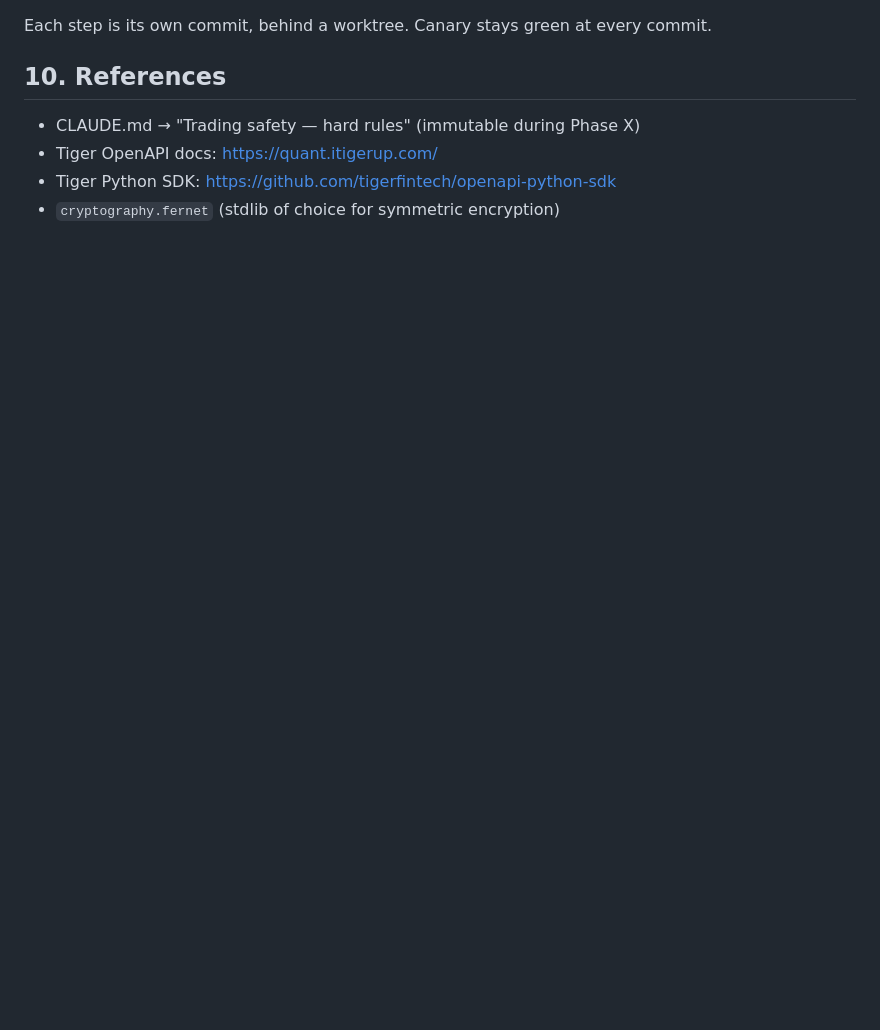
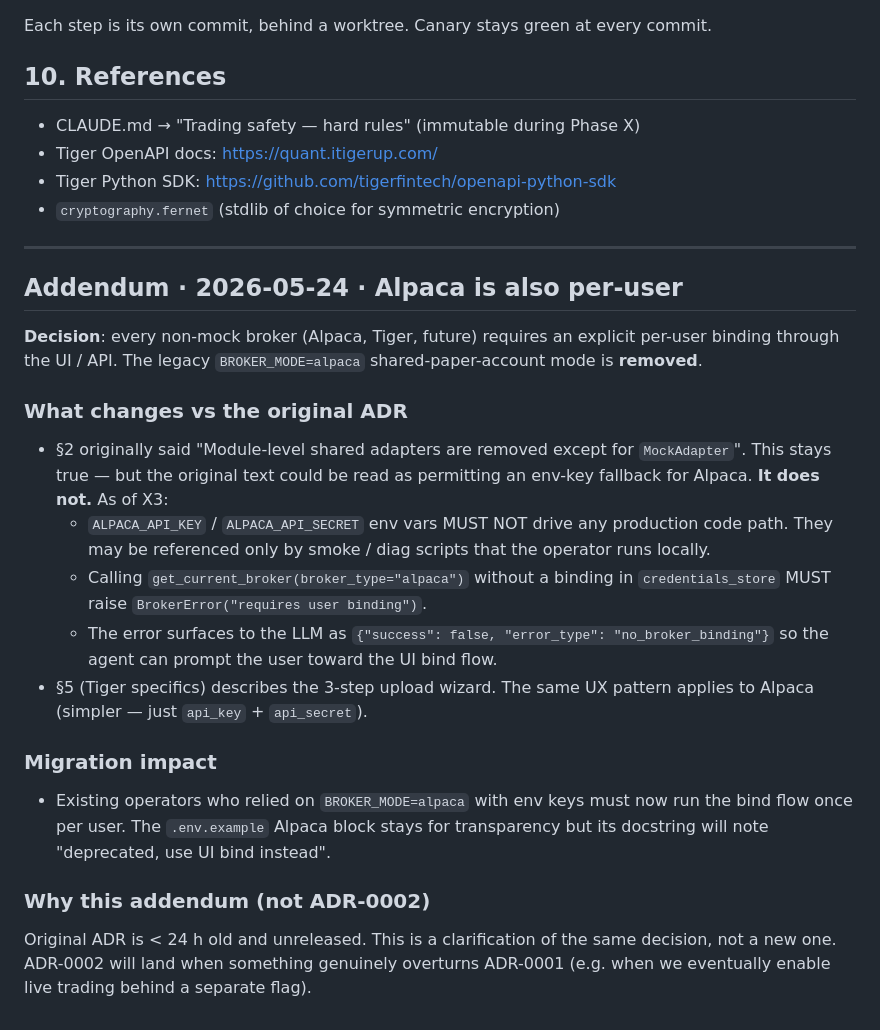
Before and after one commit to jineefo2-jpg/qagent, a Markdown page: docs/adr/0001-broker-abstraction.md, the part around the change. Rendered like a GitHub page; blank space fills up the shorter version.

Commit message:
docs: ADR-0001 addendum + CLAUDE.md — Alpaca is also per-user (no env fallback)
User directive: Alpaca authentication must follow the same per-user binding
pattern as Tiger. The legacy BROKER_MODE=alpaca shared-paper-account mode
is removed.

* ADR-0001: append "Addendum 2026-05-24 — Alpaca is also per-user" that
  - explicitly forbids ALPACA_* env vars from driving any prod path
  - states that get_current_broker(broker_type='alpaca') without a binding
    MUST raise (no silent fallback)
  - clarifies why this is an addendum (same decision, < 24 h old) and not
    a new ADR (which we'll reserve for genuinely overturning decisions)

* CLAUDE.md "Model" subsection: add a MUST-NOT clause forbidding env-driven
  Alpaca credentials in production paths.

This commit is doc-only. The actual registry behavior change ("raise when
unbound") lands in X3 once credentials_store exists to bind into.

Co-Authored-By: Claude Opus 4.7 <noreply@anthropic.com>

```diff
--- a/docs/adr/0001-broker-abstraction.md
+++ b/docs/adr/0001-broker-abstraction.md
@@ -247,3 +247,38 @@ Each step is its own commit, behind a worktree. Canary stays green at every comm
 - Tiger OpenAPI docs: https://quant.itigerup.com/
 - Tiger Python SDK: https://github.com/tigerfintech/openapi-python-sdk
 - `cryptography.fernet` (stdlib of choice for symmetric encryption)
+
+---
+
+## Addendum · 2026-05-24 · Alpaca is also per-user
+
+**Decision**: every non-mock broker (Alpaca, Tiger, future) requires an
+explicit per-user binding through the UI / API. The legacy
+`BROKER_MODE=alpaca` shared-paper-account mode is **removed**.
+
+### What changes vs the original ADR
+- §2 originally said "Module-level shared adapters are removed except for
+  `MockAdapter`". This stays true — but the original text could be read as
+  permitting an env-key fallback for Alpaca. **It does not.** As of X3:
+  - `ALPACA_API_KEY` / `ALPACA_API_SECRET` env vars MUST NOT drive any
+    production code path. They may be referenced only by smoke / diag
+    scripts that the operator runs locally.
+  - Calling `get_current_broker(broker_type="alpaca")` without a binding
+    in `credentials_store` MUST raise `BrokerError("requires user binding")`.
+  - The error surfaces to the LLM as
+    `{"success": false, "error_type": "no_broker_binding"}` so the agent
+    can prompt the user toward the UI bind flow.
+- §5 (Tiger specifics) describes the 3-step upload wizard. The same UX
+  pattern applies to Alpaca (simpler — just `api_key` + `api_secret`).
+
+### Migration impact
+- Existing operators who relied on `BROKER_MODE=alpaca` with env keys
+  must now run the bind flow once per user. The `.env.example` Alpaca
+  block stays for transparency but its docstring will note
+  "deprecated, use UI bind instead".
+
+### Why this addendum (not ADR-0002)
+Original ADR is < 24 h old and unreleased. This is a clarification of
+the same decision, not a new one. ADR-0002 will land when something
+genuinely overturns ADR-0001 (e.g. when we eventually enable live trading
+behind a separate flag).
```
Also changed, not shown: CLAUDE.md (+1 -0 lines).
